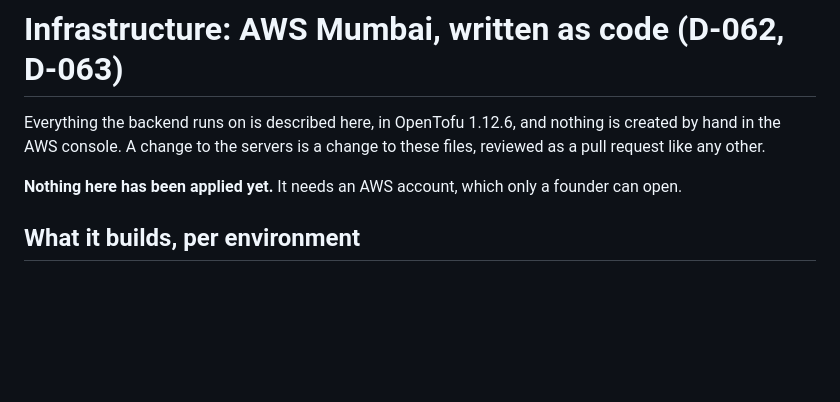
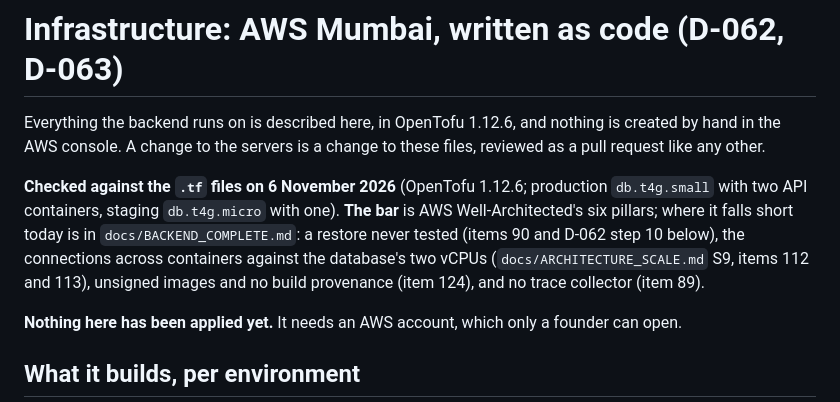
Before and after one commit to adhi2801/nicheconnect-tn, a Markdown page: infra/README.md, the part around the change. GitHub-like rendering; blank space fills up the shorter version.

Commit message:
docs(infra): the AWS guide checked against the tf files, held to Well-Architected, its gaps linked to their items
Co-Authored-By: Claude Opus 5.5 <noreply@anthropic.com>

```diff
--- a/infra/README.md
+++ b/infra/README.md
@@ -3,6 +3,8 @@
 Everything the backend runs on is described here, in OpenTofu 1.12.6, and
 nothing is created by hand in the AWS console. A change to the servers is a
 change to these files, reviewed as a pull request like any other.
+
+**Checked against the `.tf` files on 6 November 2026** (OpenTofu 1.12.6; production `db.t4g.small` with two API containers, staging `db.t4g.micro` with one). **The bar** is AWS Well-Architected's six pillars; where it falls short today is in `docs/BACKEND_COMPLETE.md`: a restore never tested (items 90 and D-062 step 10 below), the connections across containers against the database's two vCPUs (`docs/ARCHITECTURE_SCALE.md` S9, items 112 and 113), unsigned images and no build provenance (item 124), and no trace collector (item 89).
 
 **Nothing here has been applied yet.** It needs an AWS account, which only a
 founder can open.
```
